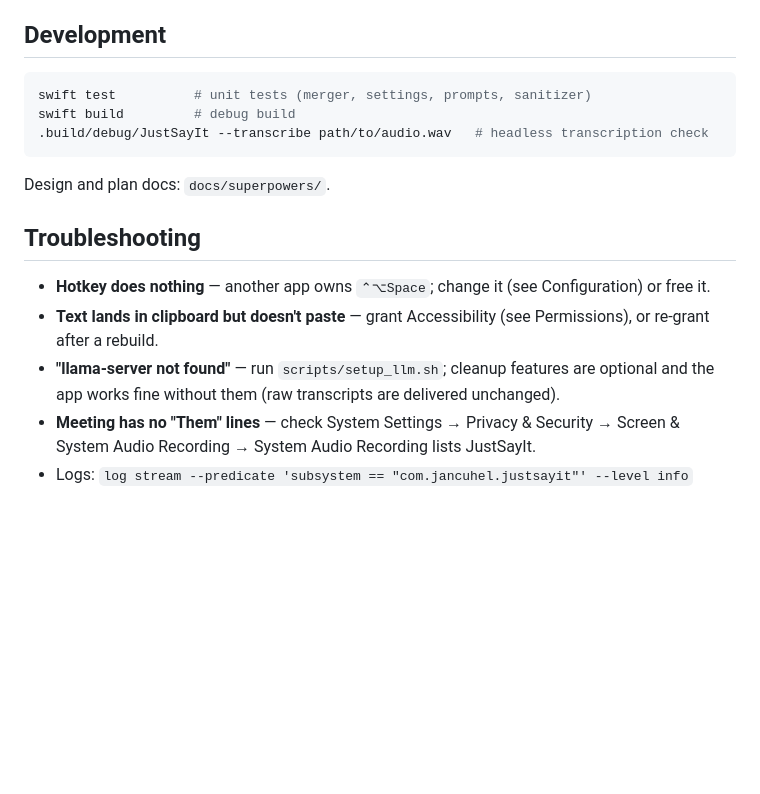
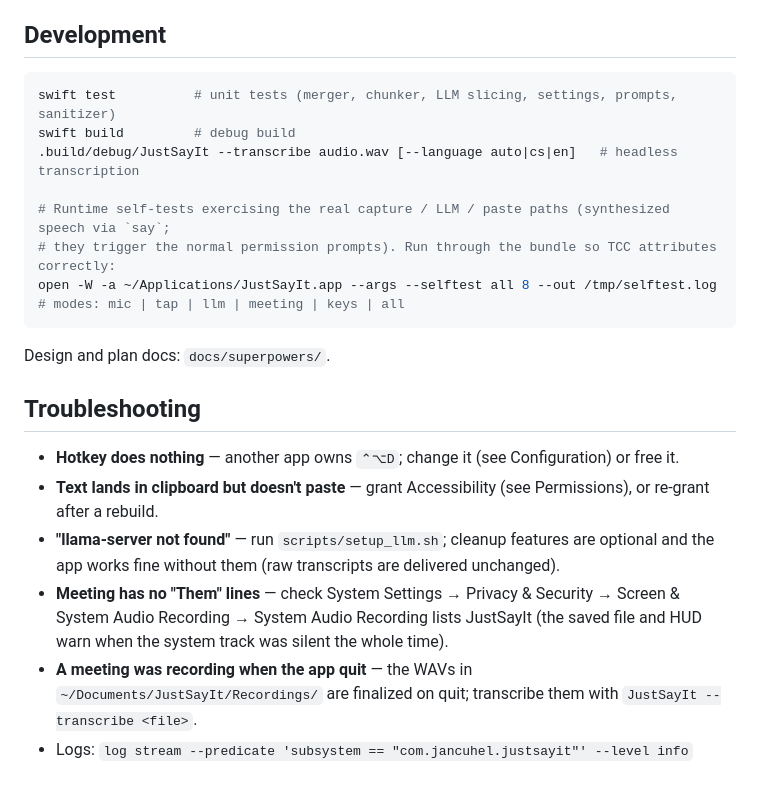
Before and after one commit to HonzaCuhel/vocaret, a Markdown page: README.md, the part around one of its changes. Rendered like a GitHub page; blank space fills up the shorter version.

````diff
--- a/README.md
+++ b/README.md
@@ -102,20 +126,28 @@ Restart the app after changing hotkeys.
 ## Development
 
 ```bash
-swift test          # unit tests (merger, settings, prompts, sanitizer)
+swift test          # unit tests (merger, chunker, LLM slicing, settings, prompts, sanitizer)
 swift build         # debug build
-.build/debug/JustSayIt --transcribe path/to/audio.wav   # headless transcription check
+.build/debug/JustSayIt --transcribe audio.wav [--language auto|cs|en]   # headless transcription
+
+# Runtime self-tests exercising the real capture / LLM / paste paths (synthesized speech via `say`;
+# they trigger the normal permission prompts). Run through the bundle so TCC attributes correctly:
+open -W -a ~/Applications/JustSayIt.app --args --selftest all 8 --out /tmp/selftest.log
+# modes: mic | tap | llm | meeting | keys | all
 ```
 
 Design and plan docs: `docs/superpowers/`.
 
 ## Troubleshooting
 
-- **Hotkey does nothing** — another app owns `⌃⌥Space`; change it (see Configuration) or free it.
+- **Hotkey does nothing** — another app owns `⌃⌥D`; change it (see Configuration) or free it.
 - **Text lands in clipboard but doesn't paste** — grant Accessibility (see Permissions), or
   re-grant after a rebuild.
 - **"llama-server not found"** — run `scripts/setup_llm.sh`; cleanup features are optional and
   the app works fine without them (raw transcripts are delivered unchanged).
 - **Meeting has no "Them" lines** — check System Settings → Privacy & Security → Screen & System
-  Audio Recording → System Audio Recording lists JustSayIt.
+  Audio Recording → System Audio Recording lists JustSayIt (the saved file and HUD warn when the
+  system track was silent the whole time).
+- **A meeting was recording when the app quit** — the WAVs in `~/Documents/JustSayIt/Recordings/`
+  are finalized on quit; transcribe them with `JustSayIt --transcribe <file>`.
 - Logs: `log stream --predicate 'subsystem == "com.jancuhel.justsayit"' --level info`
````
Also changed, not shown: other parts of README.md (+33 -9 lines).
